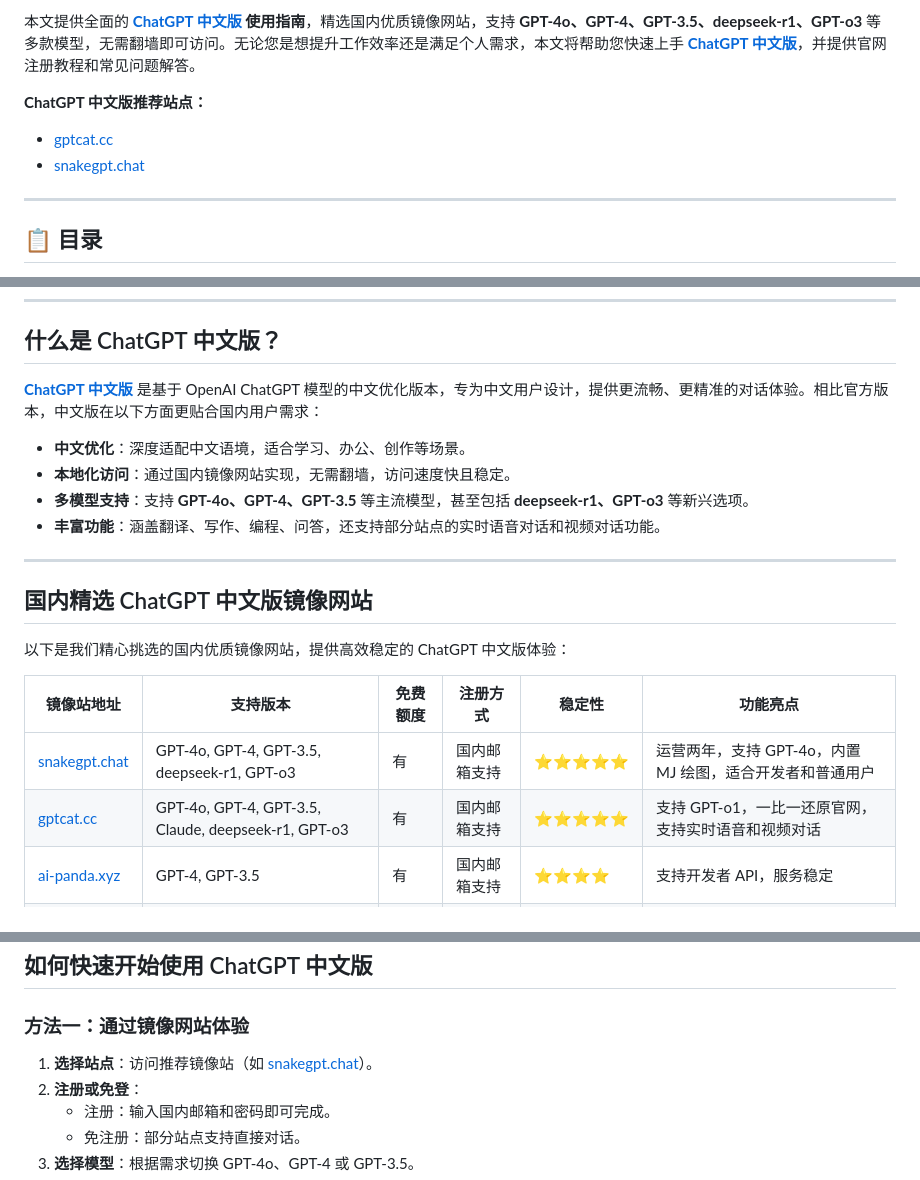
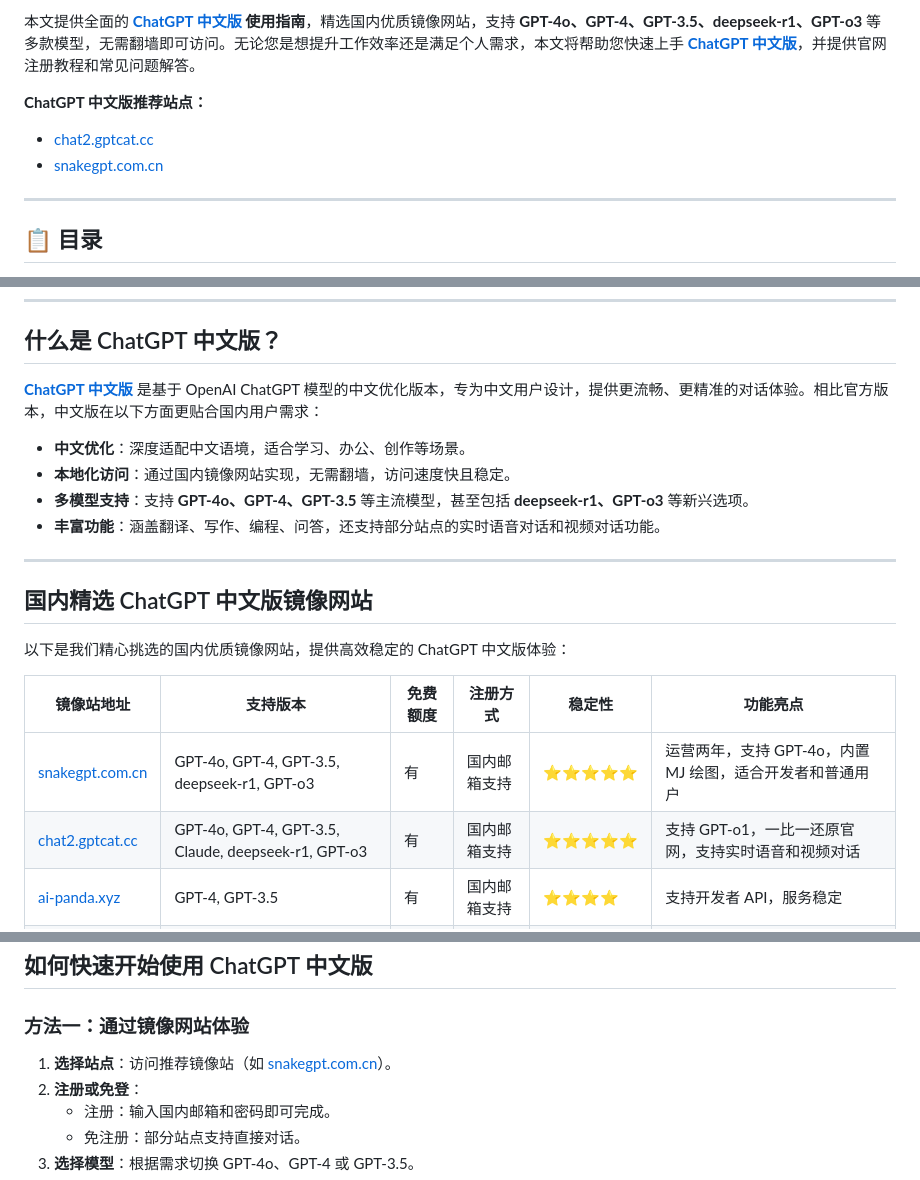
Before and after one commit to ChatGPT-CN-Chinese/ChatGPT, a Markdown page: README.md, 3 parts joined by grey strips. Rendered like a GitHub page.

```diff
--- a/README.md
+++ b/README.md
@@ -6,7 +6,7 @@
 
 **ChatGPT 中文版推荐站点：**
-- [gptcat.cc](https://gptcat.cc)
-- [snakegpt.chat](https://snakegpt.chat)
+- [chat2.gptcat.cc](https://chat2.gptcat.cc)
+- [snakegpt.com.cn](https://snakegpt.com.cn)
 
 ---
 
@@ -41,8 +41,8 @@
 
 | **镜像站地址**       | **支持版本**                  | **免费额度** | **注册方式**       | **稳定性** | **功能亮点**                              |
 |----------------------|------------------------------|--------------|-------------------|------------|------------------------------------------|
-| [snakegpt.chat](https://snakegpt.chat)   | GPT-4o, GPT-4, GPT-3.5, deepseek-r1, GPT-o3 | 有           | 国内邮箱支持      | ⭐⭐⭐⭐⭐    | 运营两年，支持 GPT-4o，内置 MJ 绘图，适合开发者和普通用户 |
-| [gptcat.cc](https://gptcat.cc)         | GPT-4o, GPT-4, GPT-3.5, Claude, deepseek-r1, GPT-o3 | 有           | 国内邮箱支持      | ⭐⭐⭐⭐⭐    | 支持 GPT-o1，一比一还原官网，支持实时语音和视频对话 |
+| [snakegpt.com.cn](https://snakegpt.com.cn)   | GPT-4o, GPT-4, GPT-3.5, deepseek-r1, GPT-o3 | 有           | 国内邮箱支持      | ⭐⭐⭐⭐⭐    | 运营两年，支持 GPT-4o，内置 MJ 绘图，适合开发者和普通用户 |
+| [chat2.gptcat.cc](https://chat2.gptcat.cc)         | GPT-4o, GPT-4, GPT-3.5, Claude, deepseek-r1, GPT-o3 | 有           | 国内邮箱支持      | ⭐⭐⭐⭐⭐    | 支持 GPT-o1，一比一还原官网，支持实时语音和视频对话 |
 | [ai-panda.xyz](https://ai-panda.xyz/login?invite_code=34137c47) | GPT-4, GPT-3.5      | 有           | 国内邮箱支持      | ⭐⭐⭐⭐     | 支持开发者 API，服务稳定                |
 | [gptdog.online](https://gptdog.online)   | GPT-3.5             | 有           | 国内邮箱支持      | ⭐⭐⭐      | 操作简单，适合基础聊天需求              |
 
@@ -86,7 +86,7 @@
 ## 如何快速开始使用 ChatGPT 中文版
 
 ### **方法一：通过镜像网站体验**
-1. **选择站点**：访问推荐镜像站（如 [snakegpt.chat](https://snakegpt.chat)）。
+1. **选择站点**：访问推荐镜像站（如 [snakegpt.com.cn](https://snakegpt.com.cn)）。
 2. **注册或免登**：
    - 注册：输入国内邮箱和密码即可完成。
    - 免注册：部分站点支持直接对话。
```
Also changed, not shown: other parts of README.md (+4 -4 lines).
